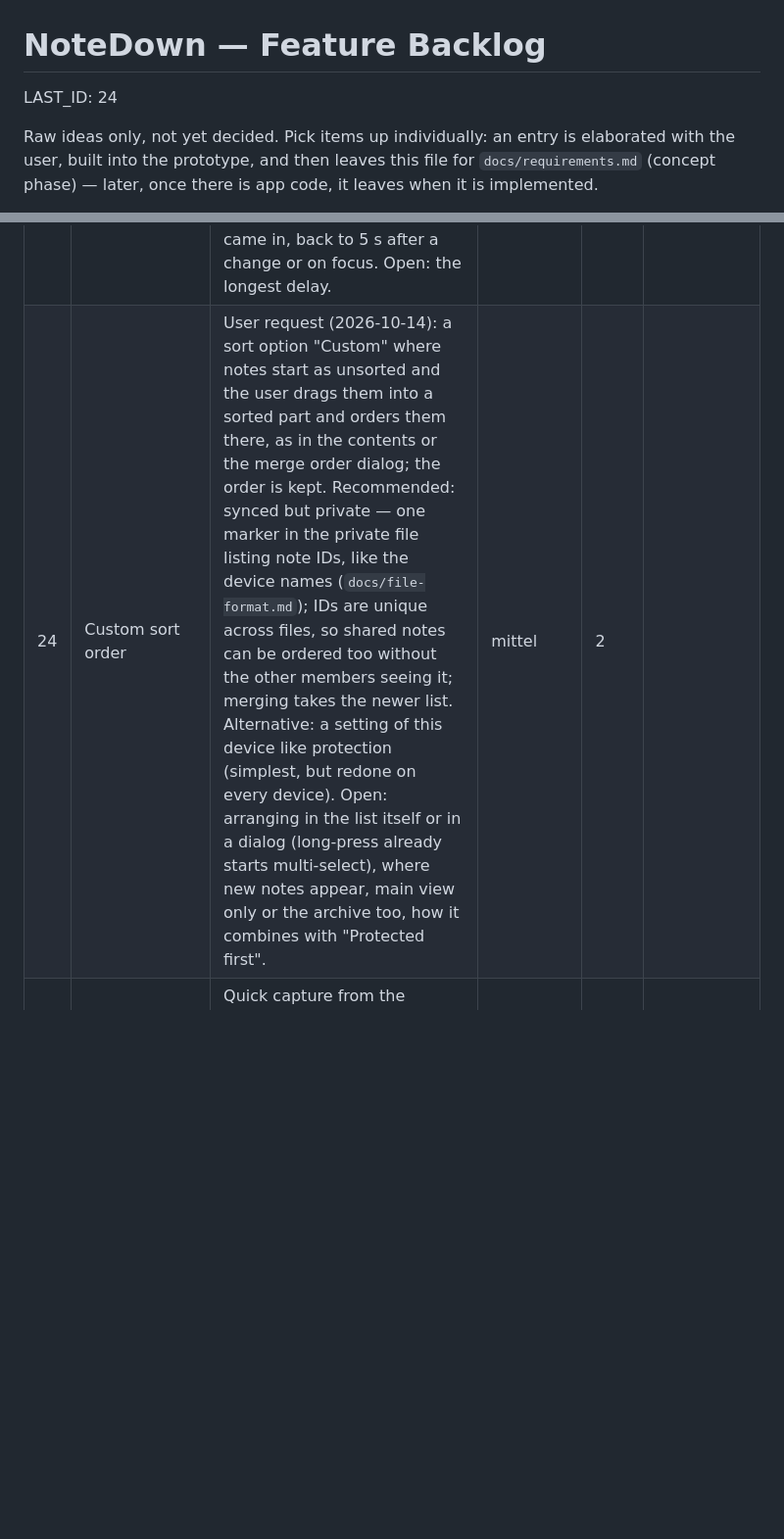
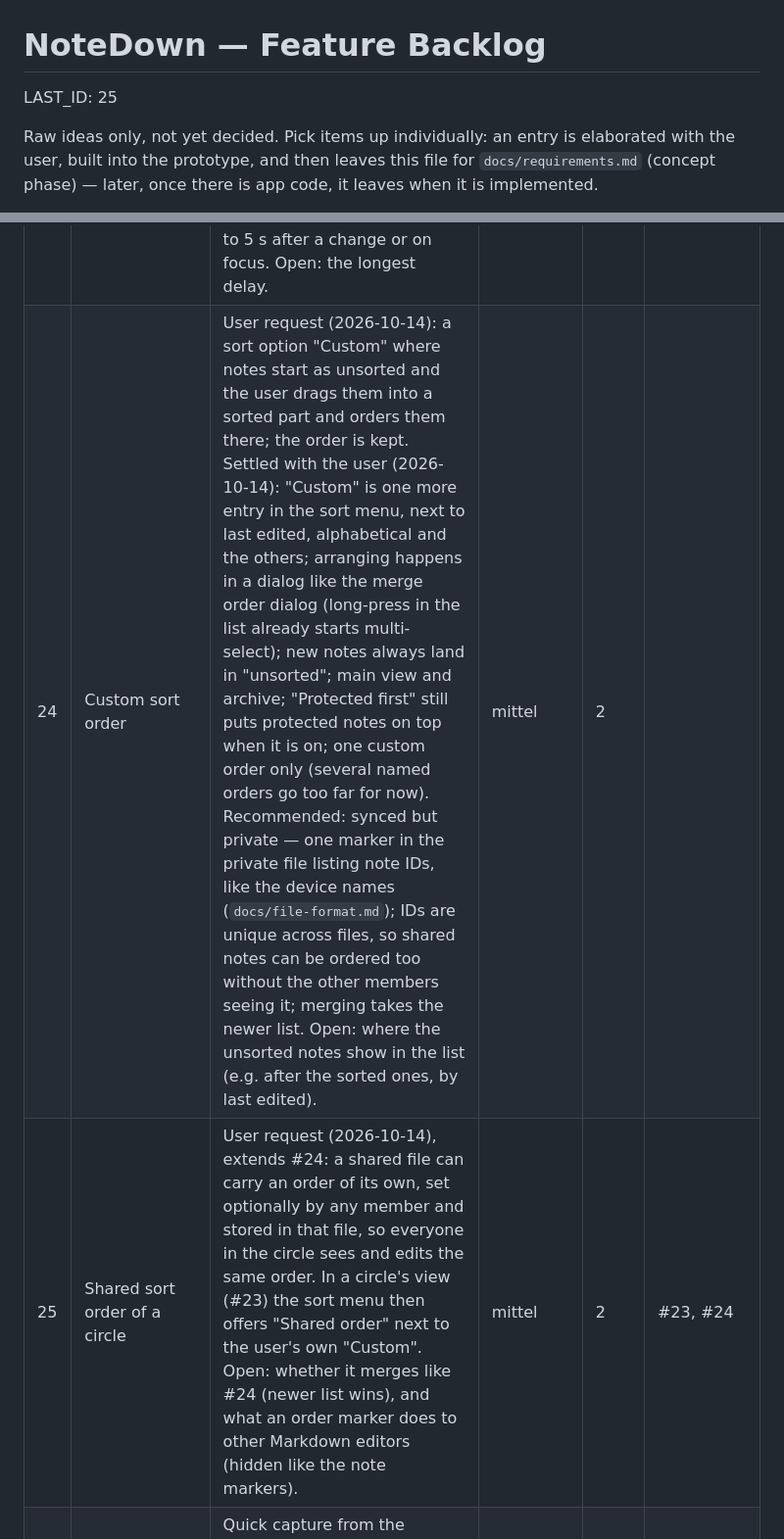
Before and after one commit to Sarrdai/NoteDown, a Markdown page: FEATURE_BACKLOG.md, 2 parts joined by grey strips. Shown at 98% size. Rendered like a GitHub page; blank space fills up the shorter version.

Commit message:
docs: settle #24's questions, backlog entry for a circle's shared sort order (#25)

```diff
--- a/FEATURE_BACKLOG.md
+++ b/FEATURE_BACKLOG.md
@@ -1,6 +1,6 @@
 # NoteDown — Feature Backlog
 
-LAST_ID: 24
+LAST_ID: 25
 
 Raw ideas only, not yet decided. Pick items up individually: an entry is
 elaborated with the user, built into the prototype, and then leaves this file for
@@ -49,7 +49,8 @@ The column stays the last one, so a row added without it still reads right.
 | 16 | Temporary session (memory only) | Security review (2026-10-14): for a public PC, link by QR code and keep notes and keys only in memory, with the device taken off the list when the session ends. A private browser window already does most of this today; open: whether a mode of its own is worth it, and what happens when the tab is closed before signing out. | mittel | 2 | #15 |
 | 18 | Device list only for authenticated callers | Security review (2026-10-14): `GET /v1/identities/{id}` needs no auth, so anyone who knows an identity ID can read its device count and when devices were added or removed. Open: contacts need the list in milestone 2 to wrap keys for each other's devices. Built together with milestone 2, which decides who counts as authenticated for a list. | klein | 2 | milestone 2 |
 | 21 | Poll less often while nothing changes | Question on push instead of polling (2026-10-14): uploads already happen only after a change, but every open app asks the server for its file versions every 5 s — about 130,000 requests a month for a device open all day (`docs/operations.md`), and Neon never sleeps meanwhile. Back off from 5 s to e.g. 30–60 s while nothing came in, back to 5 s after a change or on focus. Open: the longest delay. | klein | 2 |  |
-| 24 | Custom sort order | User request (2026-10-14): a sort option "Custom" where notes start as unsorted and the user drags them into a sorted part and orders them there, as in the contents or the merge order dialog; the order is kept. Recommended: synced but private — one marker in the private file listing note IDs, like the device names (`docs/file-format.md`); IDs are unique across files, so shared notes can be ordered too without the other members seeing it; merging takes the newer list. Alternative: a setting of this device like protection (simplest, but redone on every device). Open: arranging in the list itself or in a dialog (long-press already starts multi-select), where new notes appear, main view only or the archive too, how it combines with "Protected first". | mittel | 2 |  |
+| 24 | Custom sort order | User request (2026-10-14): a sort option "Custom" where notes start as unsorted and the user drags them into a sorted part and orders them there; the order is kept. Settled with the user (2026-10-14): "Custom" is one more entry in the sort menu, next to last edited, alphabetical and the others; arranging happens in a dialog like the merge order dialog (long-press in the list already starts multi-select); new notes always land in "unsorted"; main view and archive; "Protected first" still puts protected notes on top when it is on; one custom order only (several named orders go too far for now). Recommended: synced but private — one marker in the private file listing note IDs, like the device names (`docs/file-format.md`); IDs are unique across files, so shared notes can be ordered too without the other members seeing it; merging takes the newer list. Open: where the unsorted notes show in the list (e.g. after the sorted ones, by last edited). | mittel | 2 |  |
+| 25 | Shared sort order of a circle | User request (2026-10-14), extends #24: a shared file can carry an order of its own, set optionally by any member and stored in that file, so everyone in the circle sees and edits the same order. In a circle's view (#23) the sort menu then offers "Shared order" next to the user's own "Custom". Open: whether it merges like #24 (newer list wins), and what an order marker does to other Markdown editors (hidden like the note markers). | mittel | 2 | #23, #24 |
 | 2 | Home-screen widget for quick capture | Quick capture from the phone's home screen (2026-10-13); app shortcuts "New note" / "Dictate" are planned for the app phase, a widget would go further (e.g. showing open notes). | mittel | 3 | app shortcuts (app phase) |
 | 9 | Object store for the encrypted files | Live test setup (2026-10-13): Postgres holds the files for now; Neon's free plan has 0.5 GB. When files outgrow it, move them to an object store (e.g. Cloudflare R2, 10 GB free) behind the same API. | mittel | 3 |  |
 | 10 | iOS app | Technology decision (2026-10-13): Android and web first. Capacitor's iOS project, an Apple developer account (99 $/year), signing and TestFlight for tests. Lowered to 3: Android and web first, milestone 2 before a third platform. | mittel | 3 | #12 |
```
